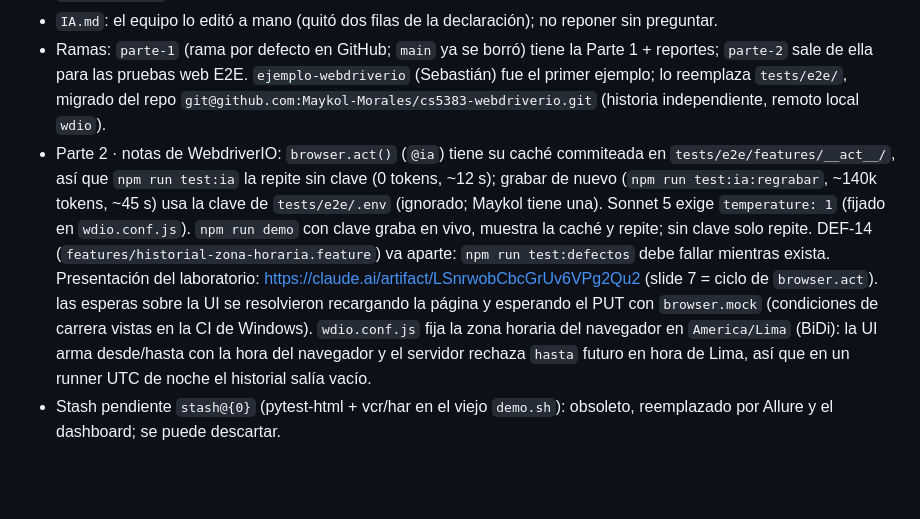
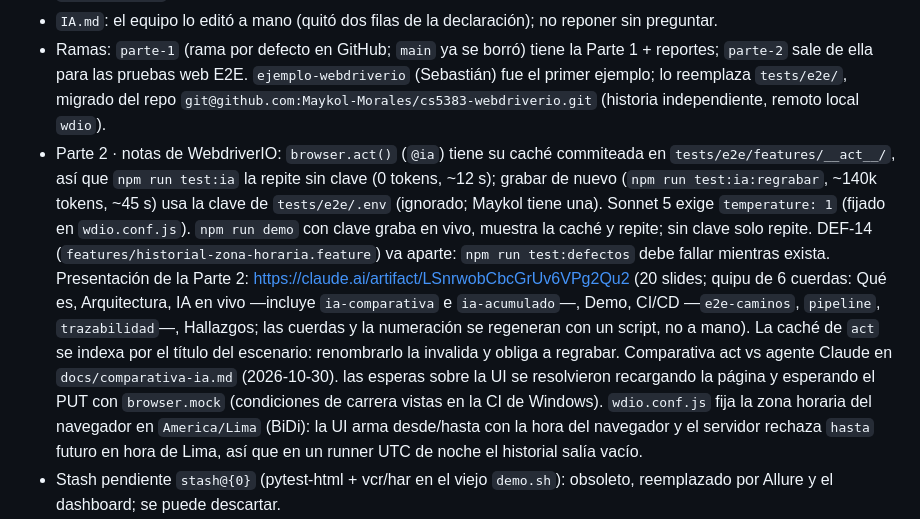
Before and after one commit to Maykol-Morales/cs5383-qolqe-wallet, a Markdown page: CLAUDE.md, the part around the change. Rendered like a GitHub page; blank space fills up the shorter version.

Commit message:
Trazabilidad del run #2 y referencia al deck de la Parte 2
Co-Authored-By: Claude Opus 5.5 <noreply@anthropic.com>

```diff
--- a/CLAUDE.md
+++ b/CLAUDE.md
@@ -120,7 +120,7 @@ DEF-01 redondeo comisión · 02 PIN descendente aceptado · 03 login exitoso no
 - Limitaciones conocidas de las pruebas: el escenario sin `@DEF` de HU-N-03 CA2 pasa sin probar nada mientras exista DEF-05 (logout no invalida nada); los `.feature` usan `# language: en` con texto en español; el escenario `@concurrencia` no tiene pasos (Parte 3).
 - `IA.md`: el equipo lo editó a mano (quitó dos filas de la declaración); no reponer sin preguntar.
 - Ramas: `parte-1` (rama por defecto en GitHub; `main` ya se borró) tiene la Parte 1 + reportes; `parte-2` sale de ella para las pruebas web E2E. `ejemplo-webdriverio` (Sebastián) fue el primer ejemplo; lo reemplaza `tests/e2e/`, migrado del repo `git@github.com:Maykol-Morales/cs5383-webdriverio.git` (historia independiente, remoto local `wdio`).
-- Parte 2 · notas de WebdriverIO: `browser.act()` (`@ia`) tiene su caché commiteada en `tests/e2e/features/__act__/`, así que `npm run test:ia` la repite sin clave (0 tokens, ~12 s); grabar de nuevo (`npm run test:ia:regrabar`, ~140k tokens, ~45 s) usa la clave de `tests/e2e/.env` (ignorado; Maykol tiene una). Sonnet 5 exige `temperature: 1` (fijado en `wdio.conf.js`). `npm run demo` con clave graba en vivo, muestra la caché y repite; sin clave solo repite. DEF-14 (`features/historial-zona-horaria.feature`) va aparte: `npm run test:defectos` debe fallar mientras exista. Presentación del laboratorio: https://claude.ai/artifact/LSnrwobCbcGrUv6VPg2Qu2 (slide 7 = ciclo de `browser.act`). las esperas sobre la UI se resolvieron recargando la página y esperando el PUT con `browser.mock` (condiciones de carrera vistas en la CI de Windows). `wdio.conf.js` fija la zona horaria del navegador en `America/Lima` (BiDi): la UI arma desde/hasta con la hora del navegador y el servidor rechaza `hasta` futuro en hora de Lima, así que en un runner UTC de noche el historial salía vacío.
+- Parte 2 · notas de WebdriverIO: `browser.act()` (`@ia`) tiene su caché commiteada en `tests/e2e/features/__act__/`, así que `npm run test:ia` la repite sin clave (0 tokens, ~12 s); grabar de nuevo (`npm run test:ia:regrabar`, ~140k tokens, ~45 s) usa la clave de `tests/e2e/.env` (ignorado; Maykol tiene una). Sonnet 5 exige `temperature: 1` (fijado en `wdio.conf.js`). `npm run demo` con clave graba en vivo, muestra la caché y repite; sin clave solo repite. DEF-14 (`features/historial-zona-horaria.feature`) va aparte: `npm run test:defectos` debe fallar mientras exista. Presentación de la Parte 2: https://claude.ai/artifact/LSnrwobCbcGrUv6VPg2Qu2 (20 slides; quipu de 6 cuerdas: Qué es, Arquitectura, IA en vivo —incluye `ia-comparativa` e `ia-acumulado`—, Demo, CI/CD —`e2e-caminos`, `pipeline`, `trazabilidad`—, Hallazgos; las cuerdas y la numeración se regeneran con un script, no a mano). La caché de `act` se indexa por el título del escenario: renombrarlo la invalida y obliga a regrabar. Comparativa act vs agente Claude en `docs/comparativa-ia.md` (2026-10-30). las esperas sobre la UI se resolvieron recargando la página y esperando el PUT con `browser.mock` (condiciones de carrera vistas en la CI de Windows). `wdio.conf.js` fija la zona horaria del navegador en `America/Lima` (BiDi): la UI arma desde/hasta con la hora del navegador y el servidor rechaza `hasta` futuro en hora de Lima, así que en un runner UTC de noche el historial salía vacío.
 - Stash pendiente `stash@{0}` (pytest-html + vcr/har en el viejo `demo.sh`): obsoleto, reemplazado por Allure y el dashboard; se puede descartar.
 - Flujo de commits: se commitea y se hace push solo cuando el usuario lo pide; los mensajes terminan con `Co-Authored-By: Claude`.
 - Secciones 3, 4 y 6 de `docs/informe.md` están vacías hasta las Partes 2/3 y la entrega final.
```
Also changed, not shown: docs/trazabilidad.md (+7 -7 lines).
